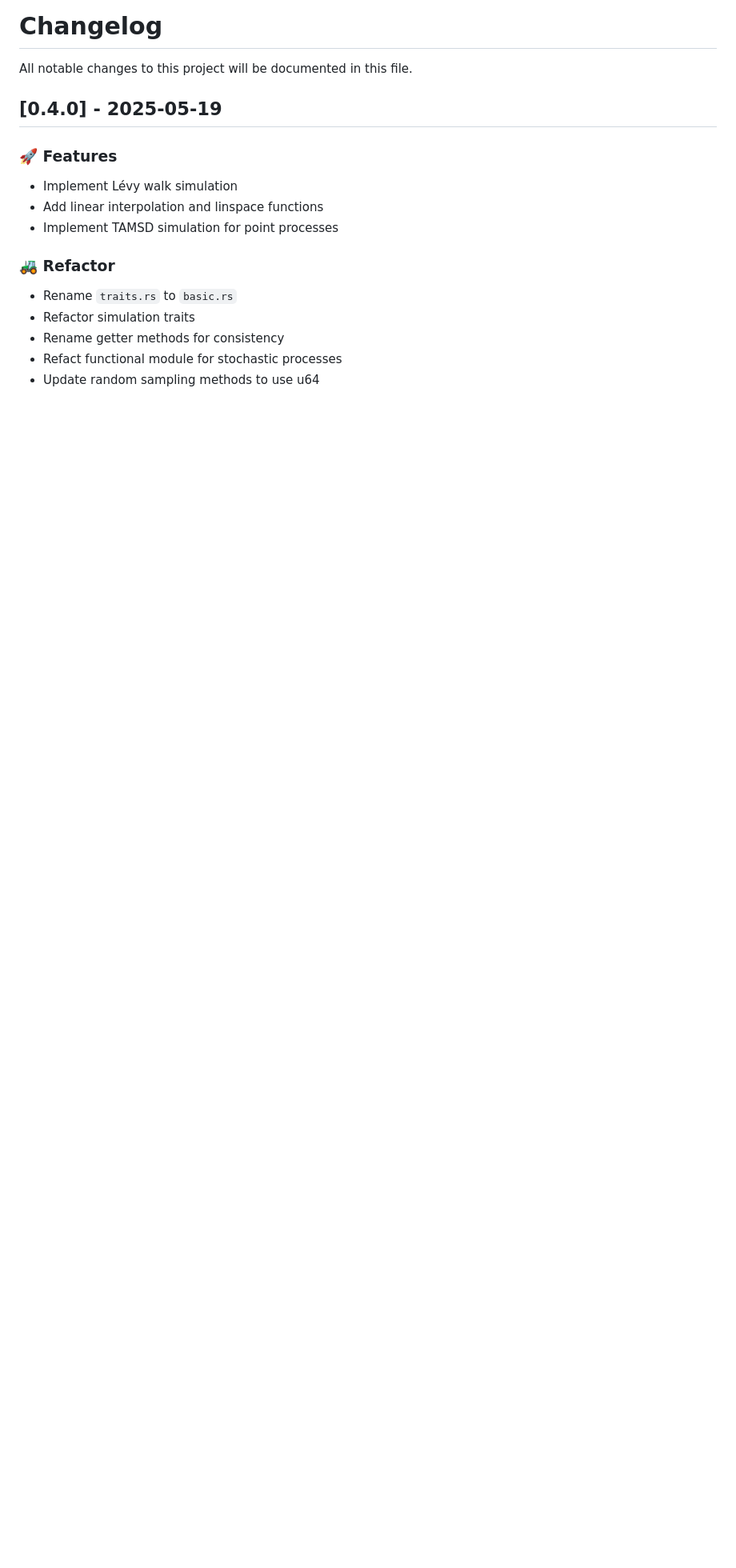
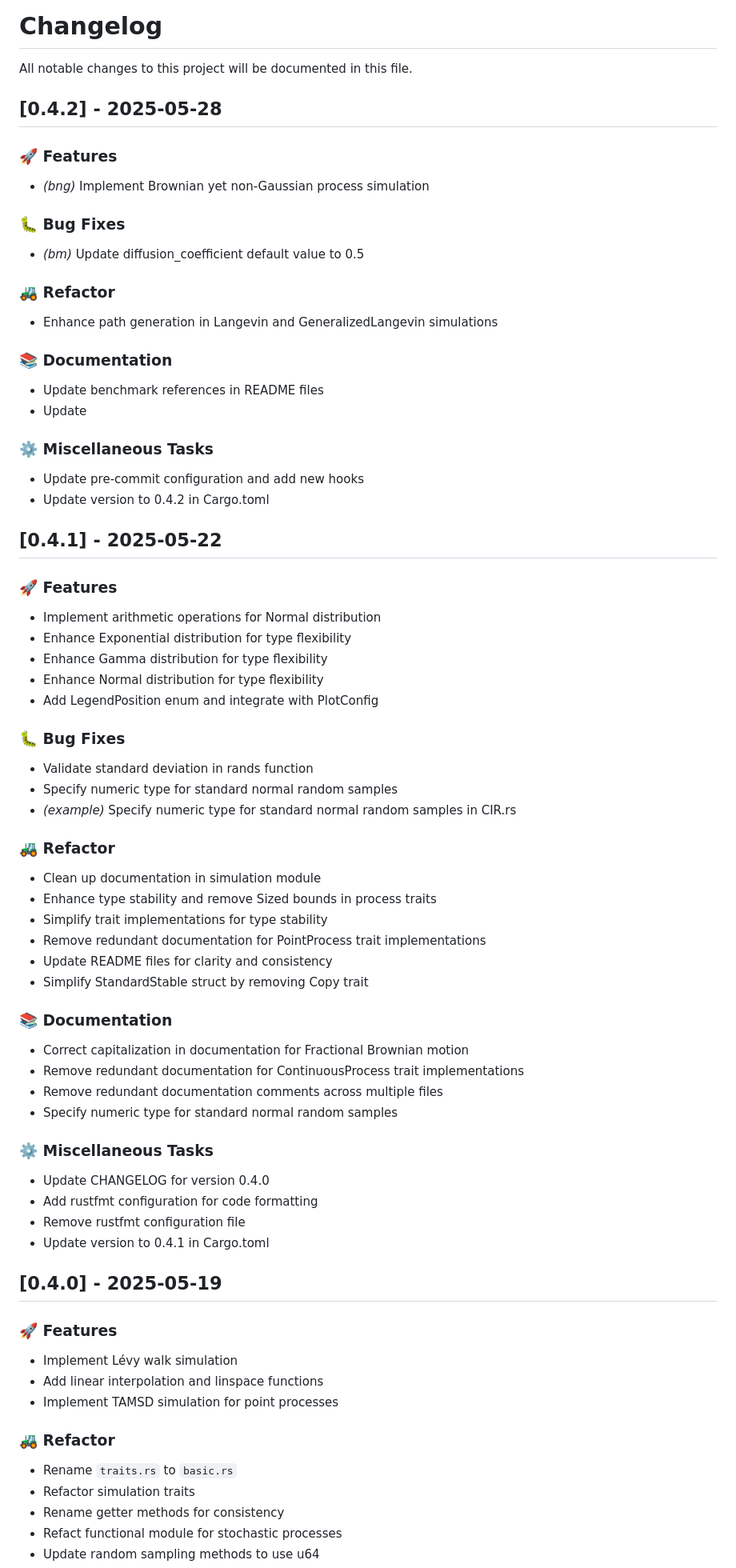
Before and after one commit to tangxiangong/diffusionx, a Markdown page: CHANGELOG.md, the part around the change. Shown at 80% size. GitHub-like rendering; blank space fills up the shorter version.

Commit message:
chore: update CHANGELOG for version 0.4.2
- Added new features, bug fixes, refactoring, documentation updates, and miscellaneous tasks for version 0.4.2.
- Included the implementation of Brownian yet non-Gaussian process simulation and updated the default value of diffusion_coefficient.
- Enhanced path generation in Langevin and GeneralizedLangevin simulations and updated benchmark references in README files.

```diff
--- a/CHANGELOG.md
+++ b/CHANGELOG.md
@@ -1,6 +1,69 @@
 # Changelog
 
 All notable changes to this project will be documented in this file.
+
+## [0.4.2] - 2025-05-28
+
+### 🚀 Features
+
+- *(bng)* Implement Brownian yet non-Gaussian process simulation
+
+### 🐛 Bug Fixes
+
+- *(bm)* Update diffusion_coefficient default value to 0.5
+
+### 🚜 Refactor
+
+- Enhance path generation in Langevin and GeneralizedLangevin simulations
+
+### 📚 Documentation
+
+- Update benchmark references in README files
+- Update
+
+### ⚙️ Miscellaneous Tasks
+
+- Update pre-commit configuration and add new hooks
+- Update version to 0.4.2 in Cargo.toml
+
+## [0.4.1] - 2025-05-22
+
+### 🚀 Features
+
+- Implement arithmetic operations for Normal distribution
+- Enhance Exponential distribution for type flexibility
+- Enhance Gamma distribution for type flexibility
+- Enhance Normal distribution for type flexibility
+- Add LegendPosition enum and integrate with PlotConfig
+
+### 🐛 Bug Fixes
+
+- Validate standard deviation in rands function
+- Specify numeric type for standard normal random samples
+- *(example)* Specify numeric type for standard normal random samples in CIR.rs
+
+### 🚜 Refactor
+
+- Clean up documentation in simulation module
+- Enhance type stability and remove Sized bounds in process traits
+- Simplify trait implementations for type stability
+- Remove redundant documentation for PointProcess trait implementations
+- Update README files for clarity and consistency
+- Simplify StandardStable struct by removing Copy trait
+
+### 📚 Documentation
+
+- Correct capitalization in documentation for Fractional Brownian motion
+- Remove redundant documentation for ContinuousProcess trait implementations
+- Remove redundant documentation comments across multiple files
+- Specify numeric type for standard normal random samples
+
+### ⚙️ Miscellaneous Tasks
+
+- Update CHANGELOG for version 0.4.0
+- Add rustfmt configuration for code formatting
+- Remove rustfmt configuration file
+- Update version to 0.4.1 in Cargo.toml
 
 ## [0.4.0] - 2025-05-19
 
```
